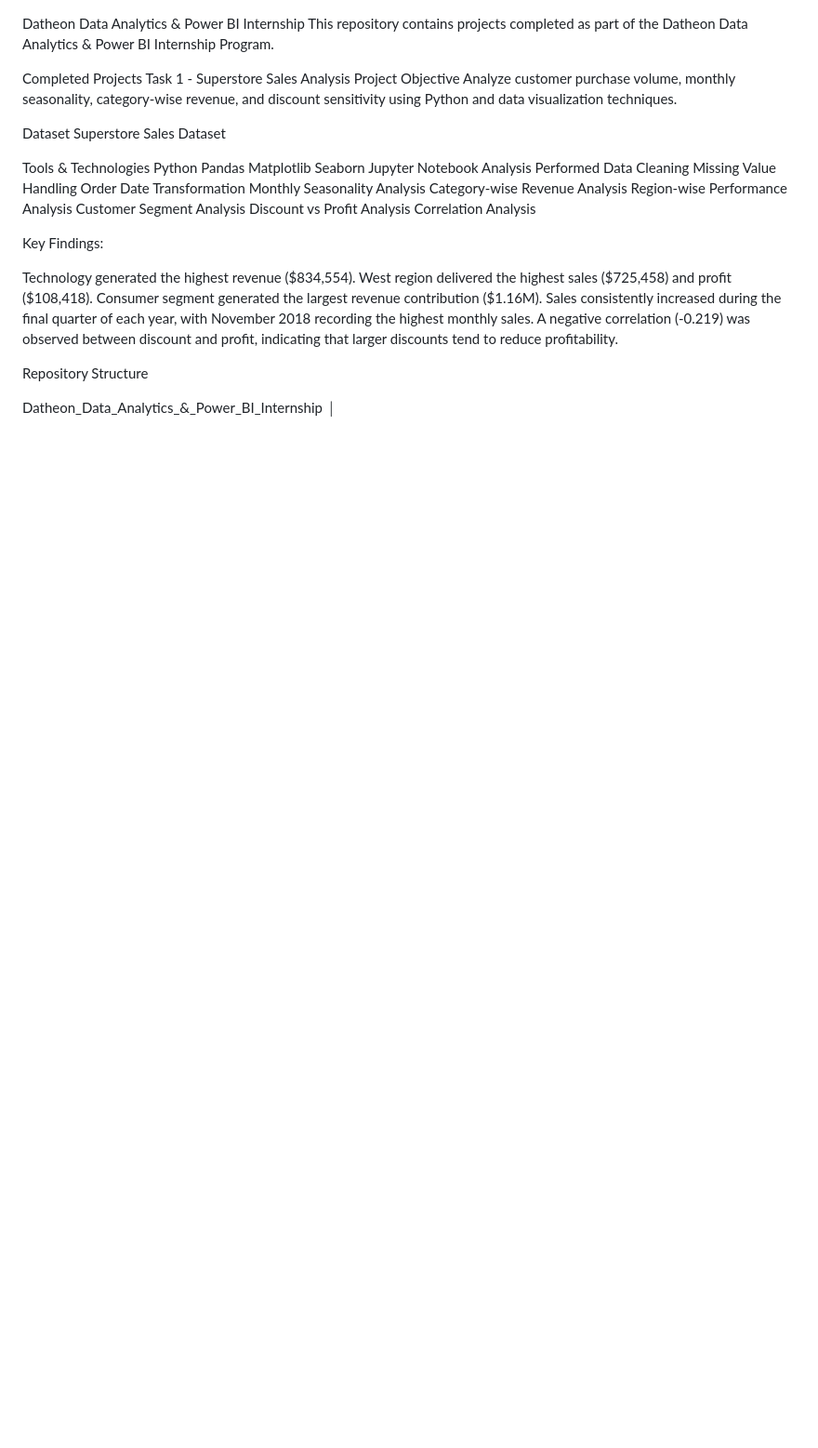
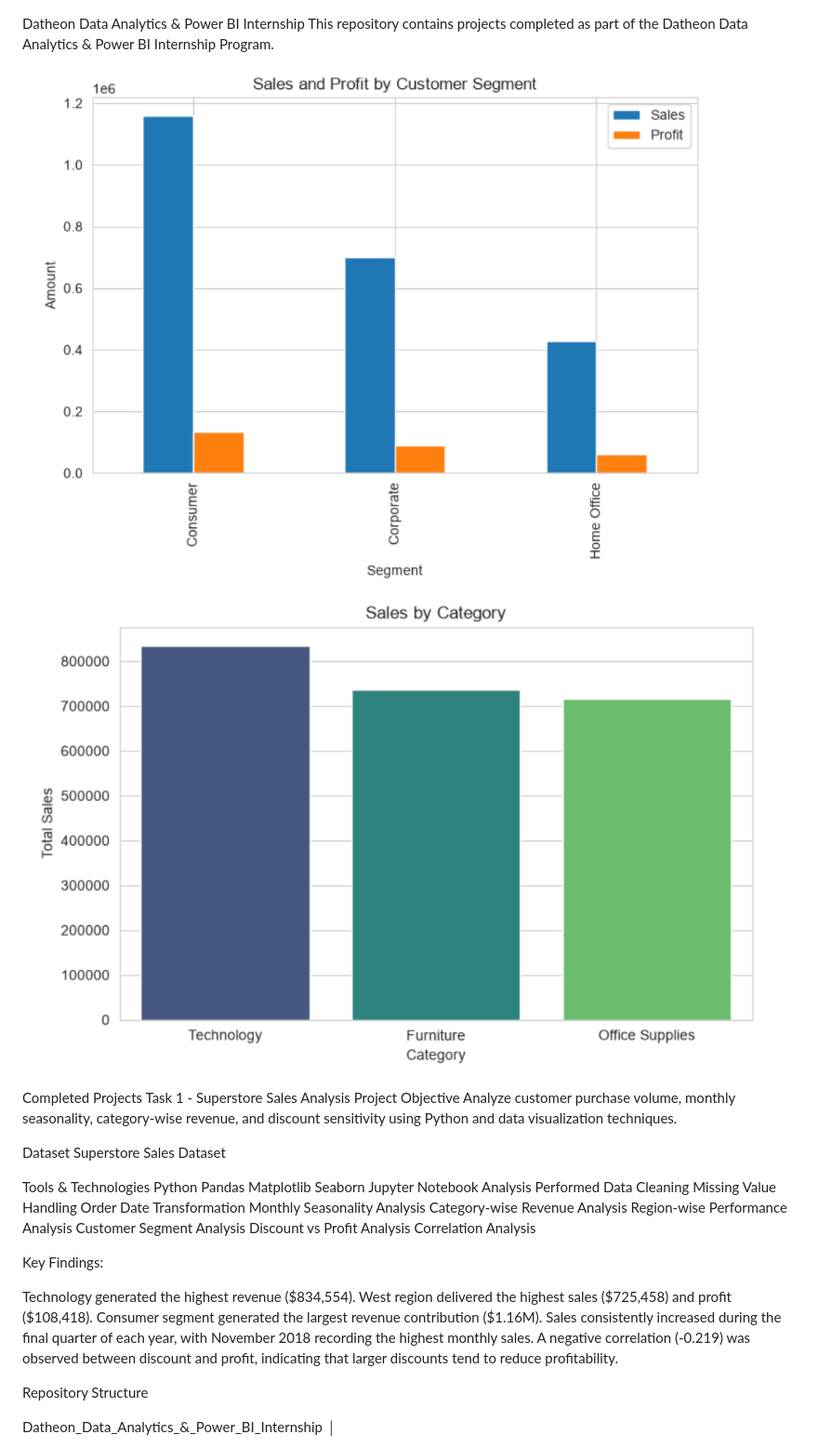
Before and after one commit to Anvar9698/Datheon_Data_Analytics_-_Power_BI_Internship, a Markdown page: Task_1_Superstore_Sales_Analysis/README.md, the part around the change. Shown at 93% size. GitHub-like rendering; pictures changed too: Task_1_Superstore_Sales_Analysis/image-1.png (added), Task_1_Superstore_Sales_Analysis/image.png (added); blank space fills up the shorter version.

Commit message:
update raedme again

```diff
--- a/Task_1_Superstore_Sales_Analysis/README.md
+++ b/Task_1_Superstore_Sales_Analysis/README.md
@@ -1,5 +1,10 @@
 Datheon Data Analytics & Power BI Internship
 This repository contains projects completed as part of the Datheon Data Analytics & Power BI Internship Program.
+
+![alt text](image.png)
+
+
+![alt text](image-1.png)
 
 
 Completed Projects
```
